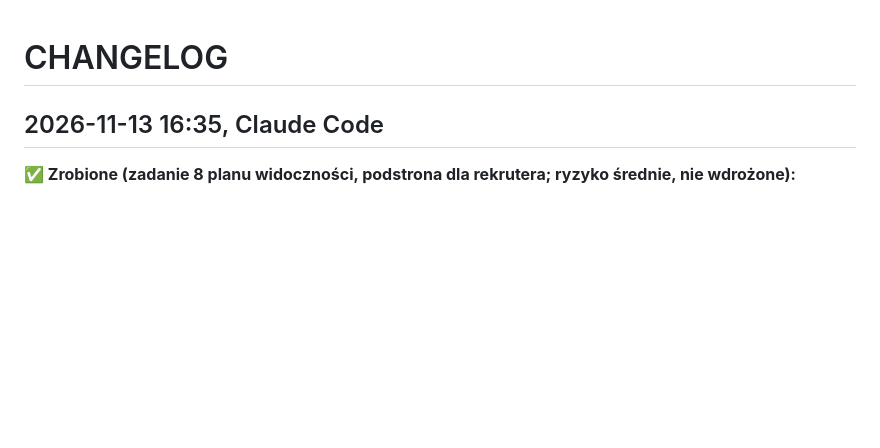
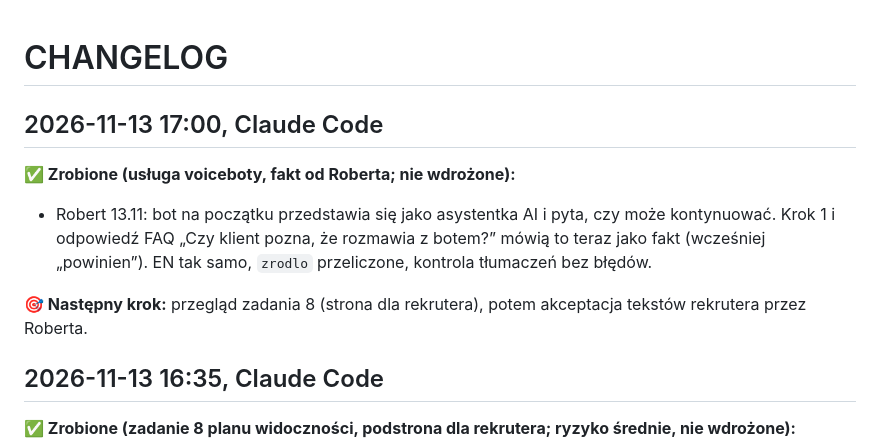
Before and after one commit to RobertDebicki/robert-debicki, a Markdown page: CHANGELOG.md, the part around the change. Drawn GitHub-style; blank space fills up the shorter version.

Commit message:
Voiceboty: bot przedstawia się jako asystentka AI (fakt od Roberta)
Co-Authored-By: Claude Opus 5.5 <noreply@anthropic.com>

```diff
--- a/CHANGELOG.md
+++ b/CHANGELOG.md
@@ -1,4 +1,11 @@
 # CHANGELOG
+
+## 2026-11-13 17:00, Claude Code
+
+**✅ Zrobione (usługa voiceboty, fakt od Roberta; nie wdrożone):**
+- Robert 13.11: bot na początku przedstawia się jako asystentka AI i pyta, czy może kontynuować. Krok 1 i odpowiedź FAQ „Czy klient pozna, że rozmawia z botem?” mówią to teraz jako fakt (wcześniej „powinien”). EN tak samo, `zrodlo` przeliczone, kontrola tłumaczeń bez błędów.
+
+**🎯 Następny krok:** przegląd zadania 8 (strona dla rekrutera), potem akceptacja tekstów rekrutera przez Roberta.
 
 ## 2026-11-13 16:35, Claude Code
 
```
Also changed, not shown: 2 other files.
